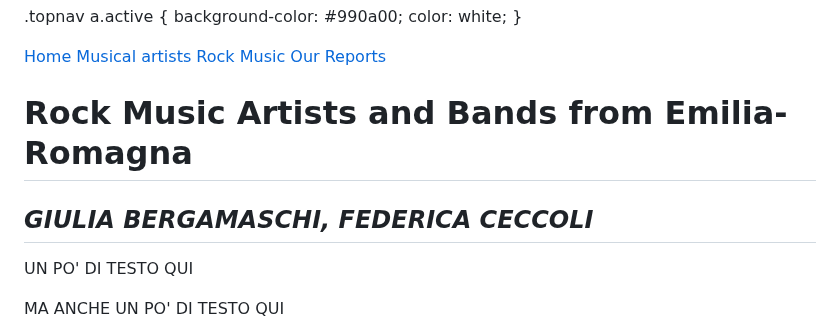
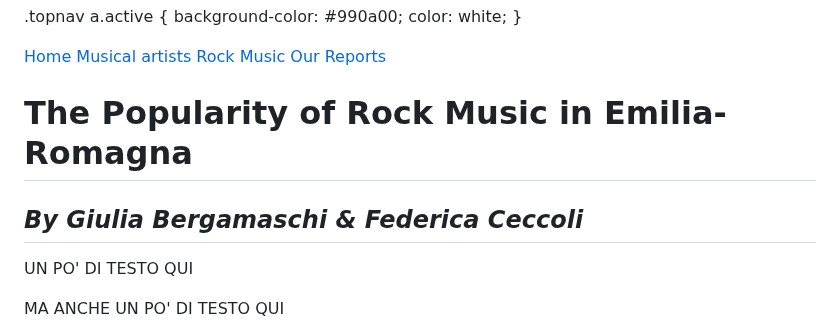
Before and after one commit to uniboITS/Second-story, a Markdown page: README.md, the part around the change. GitHub-like rendering.

```diff
--- a/README.md
+++ b/README.md
@@ -141,10 +141,10 @@ footer {
 
 
   <div class="title-box">
-    <h1>Rock Music Artists and Bands from Emilia-Romagna</h1>
+    <h1>The Popularity of Rock Music in Emilia-Romagna</h1>
   </div>
 
-  <h2><em>GIULIA BERGAMASCHI, FEDERICA CECCOLI</em></h2>
+  <h2><em>By Giulia Bergamaschi & Federica Ceccoli</em></h2>
   <p class="small-italic">UN PO' DI TESTO QUI</p>
 
 
```
